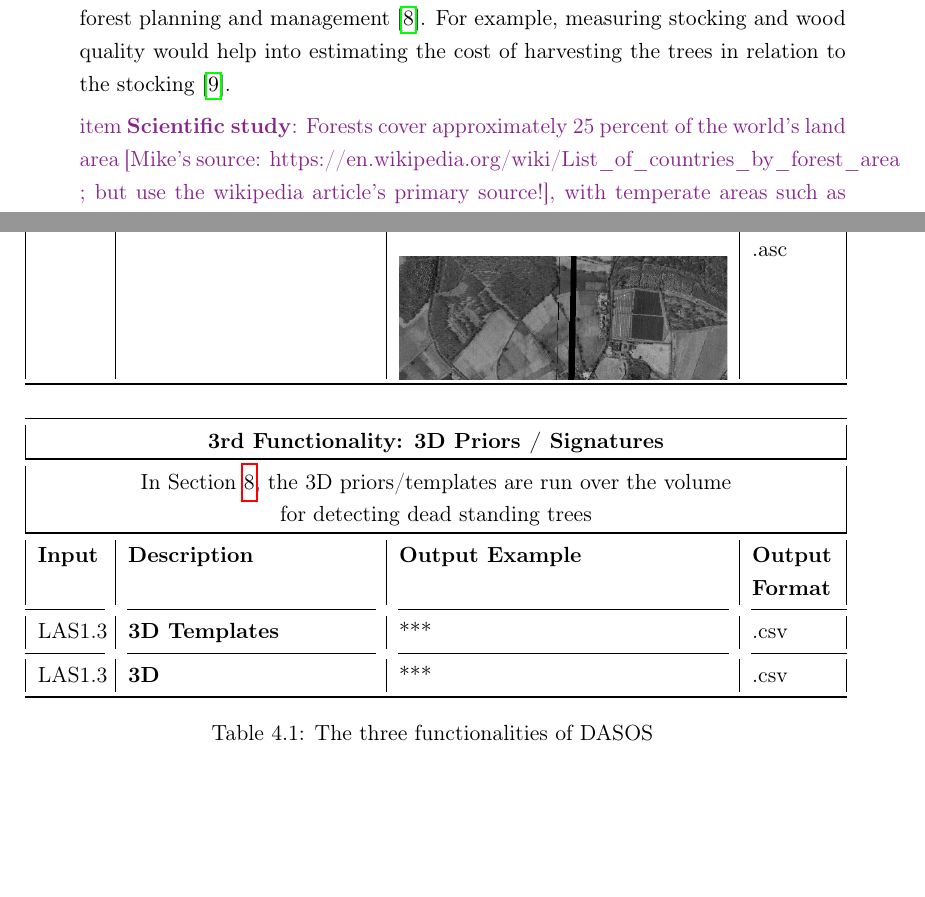
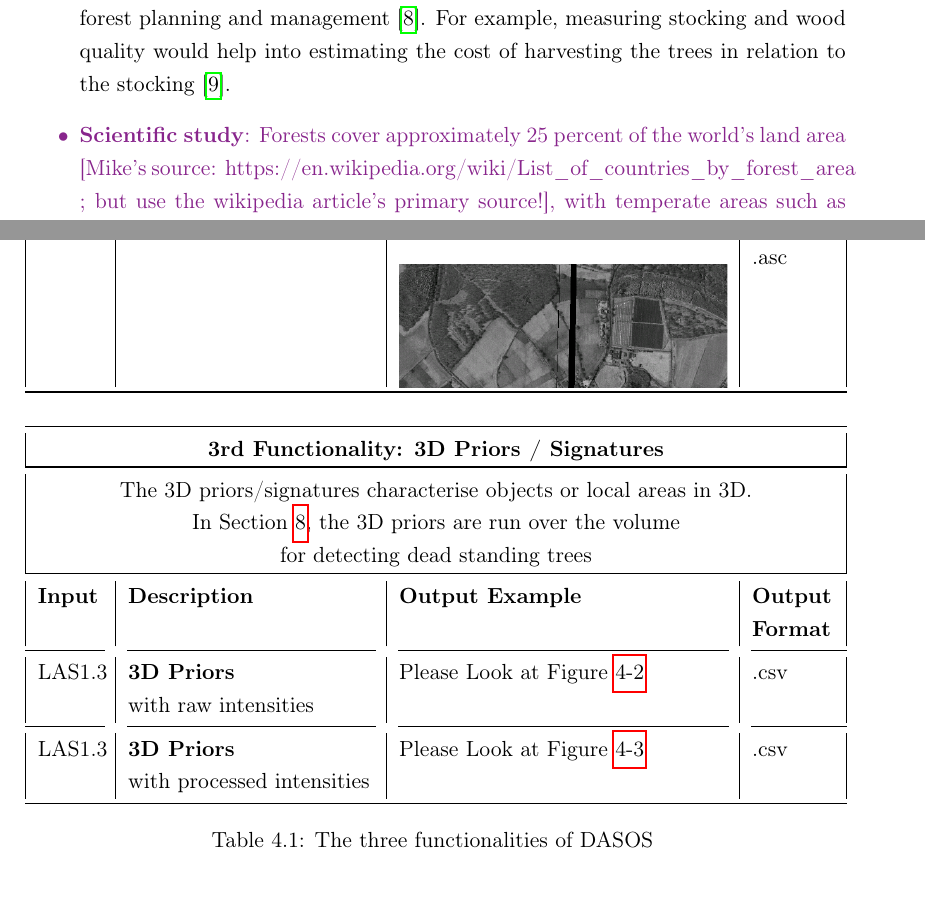
Before and after one commit to Art-n-MathS/ThesisDrMiltiadouTexFiles, a LaTeX thesis (main.tex, which reads tex/DASOS.tex, tex/ForestMonitoring1.tex): two parts of pages 15 and 36 of 97 before the commit and two parts of pages 15 and 36 of 98 after it, joined at a grey line, cut so that both start at the same text, the shorter picture padded with empty space. Compiled offline with pdfLaTeX.

Commit message:
Small addition in DASOS chapter

```diff
--- a/main.tex
+++ b/main.tex
@@ -13,7 +13,6 @@
 \usepackage{longtable}
 \usepackage{graphicx}% delete the demo option in your actual code
 \usepackage{enumitem}
-\usepackage{booktabs}
 \usepackage{subfiles}
 \usepackage[utf8]{inputenc}
 \usepackage[english]{babel}
--- a/tex/DASOS.tex
+++ b/tex/DASOS.tex
@@ -193,14 +193,15 @@
         		\toprule
         		\multicolumn{4}{|c|}{\textbf{3rd Functionality: 3D Priors / Signatures }} \\
         		\toprule
-        		\multicolumn{4}{|c|}{In Section \ref{Classifications}, the 3D priors/templates are run over the volume}\\
+        		\multicolumn{4}{|c|}{The 3D priors/signatures characterise objects or local areas in 3D.}  \\
+        		\multicolumn{4}{|c|}{In Section \ref{Classifications}, the 3D priors are run over the volume}\\
        			\multicolumn{4}{|c|}{for detecting dead standing trees }\\
         		\toprule
         		\textbf{Input}&\textbf{Description} & \textbf{Output Example} & \textbf{Output Format} \\
         		\cmidrule(r){1-1}\cmidrule(lr){2-2}\cmidrule(lr){3-3}\cmidrule(l){4-4}
-        		LAS1.3 & \textbf{3D Templates} & *** & .csv \\
+        		LAS1.3 & \textbf{3D Priors} \newline with raw intensities & Please Look at Figure \ref{fig:PriorRaw} & .csv \\
         		\cmidrule(r){1-1}\cmidrule(lr){2-2}\cmidrule(lr){3-3}\cmidrule(l){4-4}
-        		LAS1.3 & \textbf{3D } & *** & .csv \\
+        		LAS1.3 & \textbf{3D Priors} \newline with processed intensities & Please Look at Figure \ref{fig:PriorProcessed}  & .csv \\
 
 
         		\bottomrule
@@ -213,3 +214,4 @@
 
 			\footnotetext[1]{Those two metrics were implemented specifically for the tree coverage maps \cite{Miltiadou2015} and they are not available on the released version of DASOS.}
 
+        \newpage
--- a/tex/ForestMonitoring1.tex
+++ b/tex/ForestMonitoring1.tex
@@ -13,7 +13,7 @@ Forest monitoring {\color{blue} involves checking and observing the changes in t
 
  \item \textbf{Wood Trade}:  Measuring stem volume and basal areas of trees contributes to forest planning and management \cite{Holmgren2004}. For example, measuring stocking and wood quality would help into estimating the cost of harvesting the trees in relation to the stocking \cite{Susana2015}.
 
- {\color{Fuchsia} item \textbf{Scientific study}: Forests cover approximately 25 percent of the world's land area [Mike's source: https://en.wikipedia.org/wiki/List\_of\_countries\_by\_forest\_area ; but use the wikipedia article's primary source!], with temperate areas such as Europe tending towards 35 percent.  Developments that allow more accurate, more complete or more detailed studies of these areas can contribute to better management.}
+ {\color{Fuchsia} \item \textbf{Scientific study}: Forests cover approximately 25 percent of the world's land area [Mike's source: https://en.wikipedia.org/wiki/List\_of\_countries\_by\_forest\_area ; but use the wikipedia article's primary source!], with temperate areas such as Europe tending towards 35 percent.  Developments that allow more accurate, more complete or more detailed studies of these areas can contribute to better management.}
 
 \end{itemize}
 
```
Also changed, not shown: tex/DASOS.tex (29 more changed lines).
